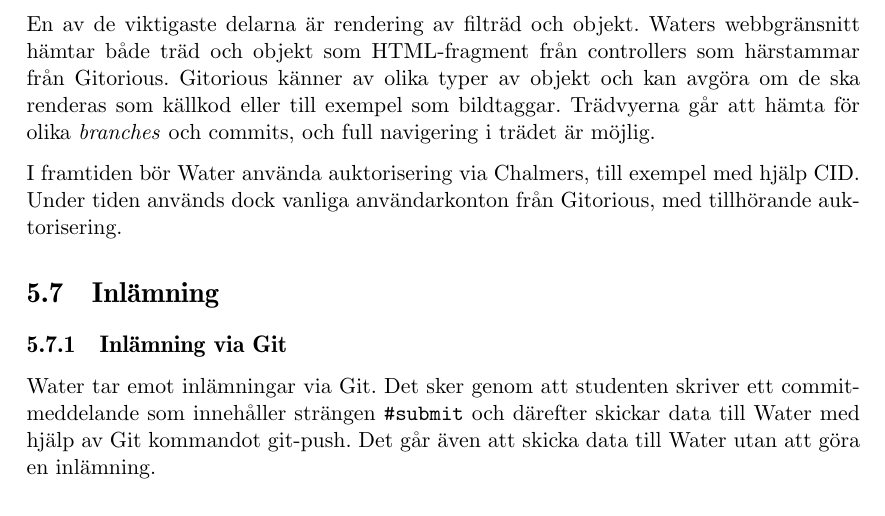
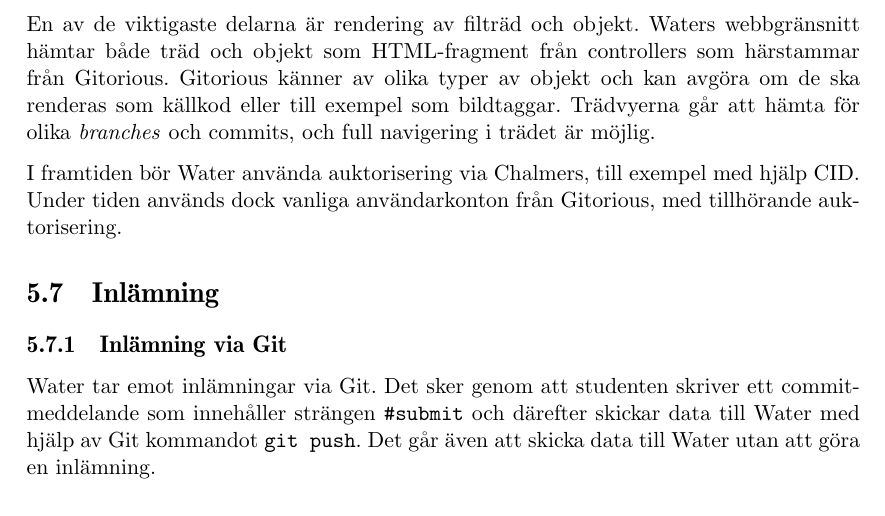
Before and after one commit to water/resources, a LaTeX thesis (report/main.tex, which reads report/include/design/inlamning.tex): part of page 65 of 87, cut so that both start at the same text. Compiled offline with pdfLaTeX.

Commit message:
Teletype `git push`

```diff
--- a/report/include/design/inlamning.tex
+++ b/report/include/design/inlamning.tex
@@ -1,7 +1,7 @@
 \section{Inlämning}
 \subsection{Inlämning via Git}
 
-Water tar emot inlämningar via Git. Det sker genom att studenten skriver ett commit-meddelande som innehåller strängen |#submit| och därefter skickar data till Water med hjälp av Git kommandot git-push. Det går även att skicka data till Water utan att göra en inlämning.
+Water tar emot inlämningar via Git. Det sker genom att studenten skriver ett commit-meddelande som innehåller strängen |#submit| och därefter skickar data till Water med hjälp av Git kommandot \texttt{git push}. Det går även att skicka data till Water utan att göra en inlämning.
 
 Som en del av git-push-processen kommer Water att autentisera användaren.
 
```
